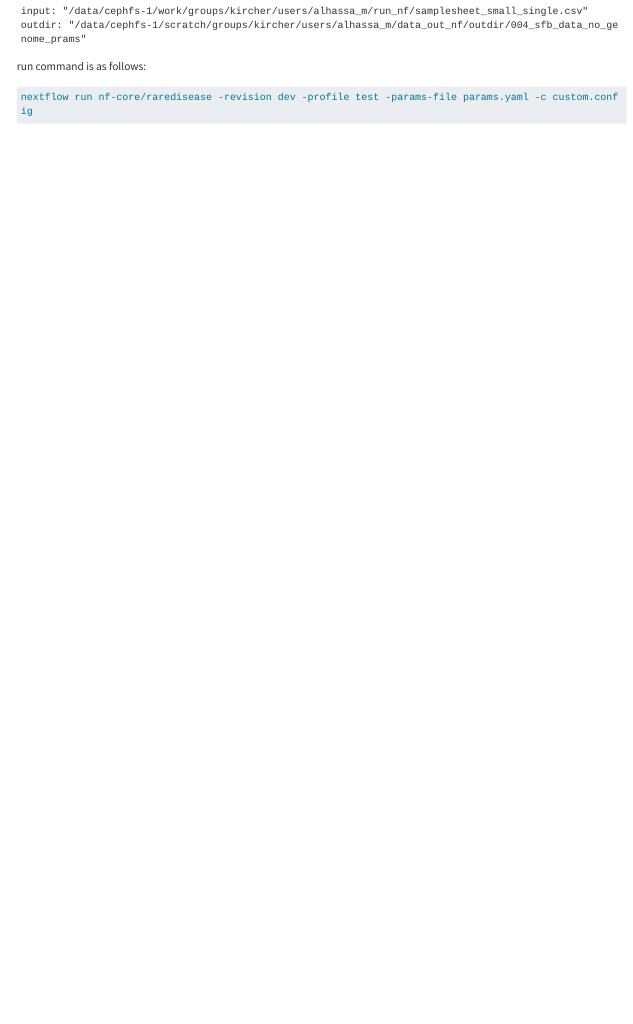
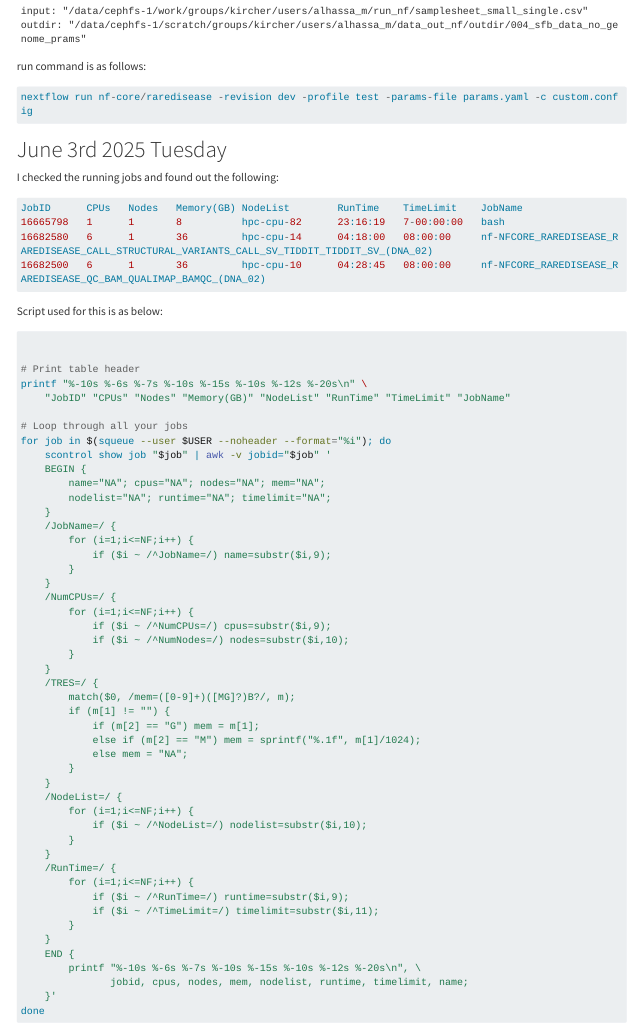
Before and after one commit to bioinformaticsguy/codenote, a Quarto document (short.qmd): the page in a window 1100 px wide, from 3730 px down. Rendered offline with R 4.5, knitr and Pandoc in place of Quarto, with nearby package versions; long lines of code are wrapped.

Commit message:
Add job monitoring script and output table to short.qmd

````diff
--- a/short.qmd
+++ b/short.qmd
@@ -901,3 +901,66 @@ run command is as follows:
 ```python
 nextflow run nf-core/raredisease -revision dev -profile test -params-file params.yaml -c custom.config
 ```
+
+# June 3rd 2025 Tuesday
+I checked the running jobs and found out the following:
+
+```python
+JobID      CPUs   Nodes   Memory(GB) NodeList        RunTime    TimeLimit    JobName
+16665798   1      1       8          hpc-cpu-82      23:16:19   7-00:00:00   bash
+16682580   6      1       36         hpc-cpu-14      04:18:00   08:00:00     nf-NFCORE_RAREDISEASE_RAREDISEASE_CALL_STRUCTURAL_VARIANTS_CALL_SV_TIDDIT_TIDDIT_SV_(DNA_02)
+16682500   6      1       36         hpc-cpu-10      04:28:45   08:00:00     nf-NFCORE_RAREDISEASE_RAREDISEASE_QC_BAM_QUALIMAP_BAMQC_(DNA_02)
+```
+
+Script used for this is as below:
+
+```bash
+
+
+# Print table header
+printf "%-10s %-6s %-7s %-10s %-15s %-10s %-12s %-20s\n" \
+    "JobID" "CPUs" "Nodes" "Memory(GB)" "NodeList" "RunTime" "TimeLimit" "JobName"
+
+# Loop through all your jobs
+for job in $(squeue --user $USER --noheader --format="%i"); do
+    scontrol show job "$job" | awk -v jobid="$job" '
+    BEGIN {
+        name="NA"; cpus="NA"; nodes="NA"; mem="NA";
+        nodelist="NA"; runtime="NA"; timelimit="NA";
+    }
+    /JobName=/ {
+        for (i=1;i<=NF;i++) {
+            if ($i ~ /^JobName=/) name=substr($i,9);
+        }
+    }
+    /NumCPUs=/ {
+        for (i=1;i<=NF;i++) {
+            if ($i ~ /^NumCPUs=/) cpus=substr($i,9);
+            if ($i ~ /^NumNodes=/) nodes=substr($i,10);
+        }
+    }
+    /TRES=/ {
+        match($0, /mem=([0-9]+)([MG]?)B?/, m);
+        if (m[1] != "") {
+            if (m[2] == "G") mem = m[1];
+            else if (m[2] == "M") mem = sprintf("%.1f", m[1]/1024);
+            else mem = "NA";
+        }
+    }
+    /NodeList=/ {
+        for (i=1;i<=NF;i++) {
+            if ($i ~ /^NodeList=/) nodelist=substr($i,10);
+        }
+    }
+    /RunTime=/ {
+        for (i=1;i<=NF;i++) {
+            if ($i ~ /^RunTime=/) runtime=substr($i,9);
+            if ($i ~ /^TimeLimit=/) timelimit=substr($i,11);
+        }
+    }
+    END {
+        printf "%-10s %-6s %-7s %-10s %-15s %-10s %-12s %-20s\n", \
+               jobid, cpus, nodes, mem, nodelist, runtime, timelimit, name;
+    }'
+done
+```
````
